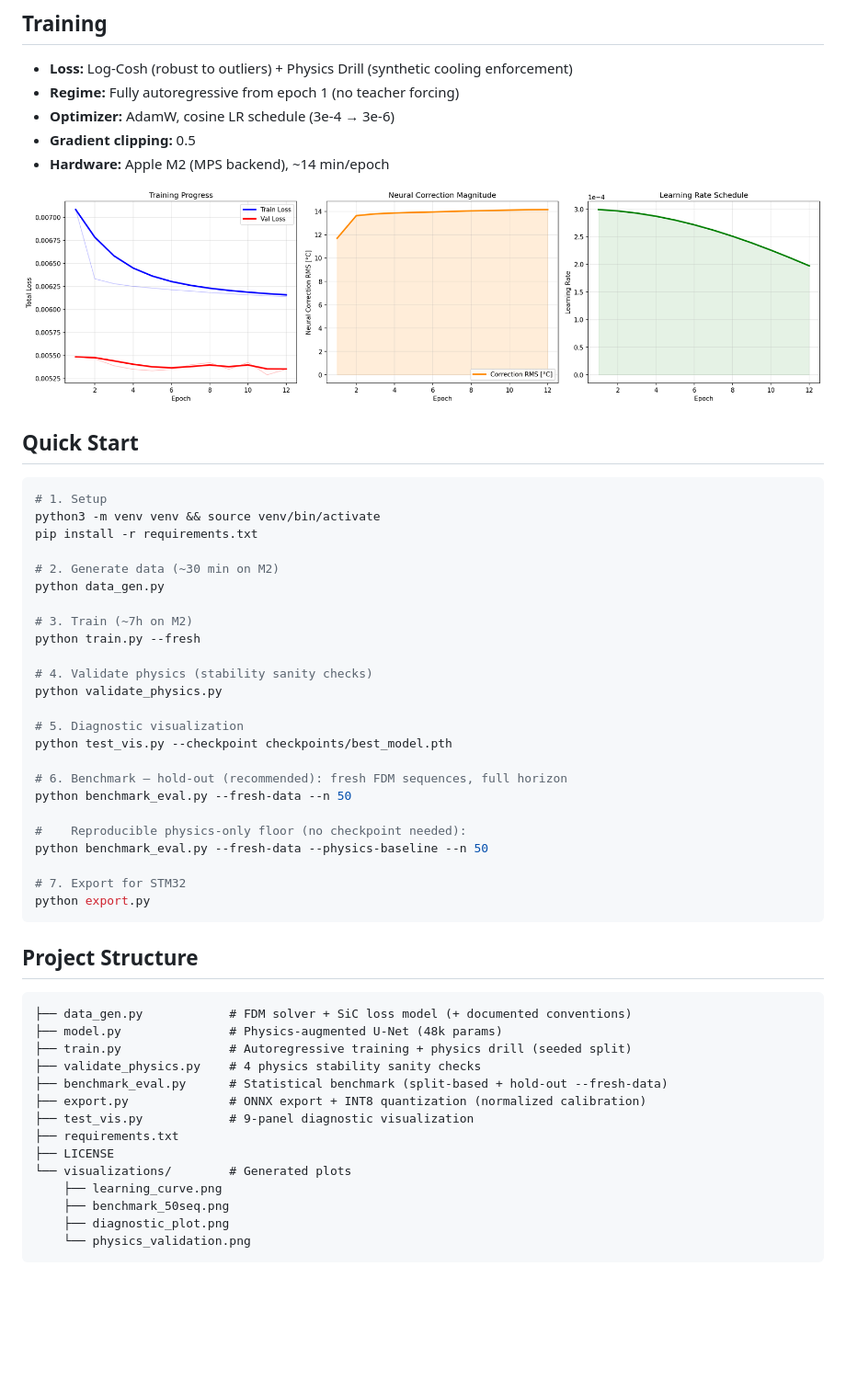
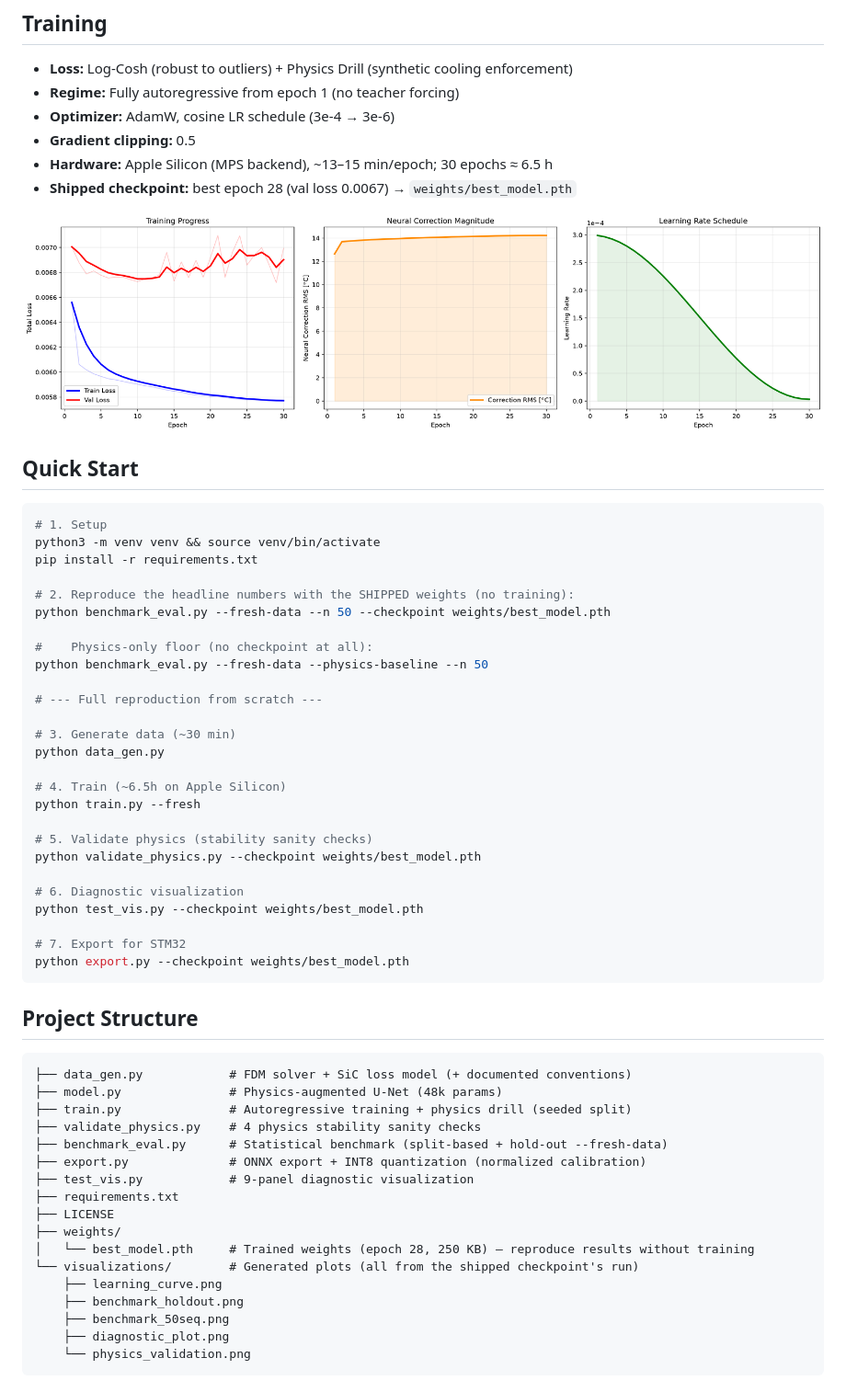
Before and after one commit to despablito/transient_thermal_PCB, a Markdown page: README.md, the part around one of its changes. Shown at 92% size. Drawn GitHub-style; pictures changed too: visualizations/learning_curve.png; blank space fills up the shorter version.

````diff
--- a/README.md
+++ b/README.md
@@ -141,7 +151,8 @@ retraining:
 - **Regime:** Fully autoregressive from epoch 1 (no teacher forcing)
 - **Optimizer:** AdamW, cosine LR schedule (3e-4 → 3e-6)
 - **Gradient clipping:** 0.5
-- **Hardware:** Apple M2 (MPS backend), ~14 min/epoch
+- **Hardware:** Apple Silicon (MPS backend), ~13–15 min/epoch; 30 epochs ≈ 6.5 h
+- **Shipped checkpoint:** best epoch 28 (val loss 0.0067) → `weights/best_model.pth`
 
 ![Learning Curve](visualizations/learning_curve.png)
 
@@ -152,26 +163,28 @@ retraining:
 python3 -m venv venv && source venv/bin/activate
 pip install -r requirements.txt
 
-# 2. Generate data (~30 min on M2)
+# 2. Reproduce the headline numbers with the SHIPPED weights (no training):
+python benchmark_eval.py --fresh-data --n 50 --checkpoint weights/best_model.pth
+
+#    Physics-only floor (no checkpoint at all):
+python benchmark_eval.py --fresh-data --physics-baseline --n 50
+
+# --- Full reproduction from scratch ---
+
+# 3. Generate data (~30 min)
 python data_gen.py
 
-# 3. Train (~7h on M2)
+# 4. Train (~6.5h on Apple Silicon)
 python train.py --fresh
 
-# 4. Validate physics (stability sanity checks)
-python validate_physics.py
+# 5. Validate physics (stability sanity checks)
+python validate_physics.py --checkpoint weights/best_model.pth
 
-# 5. Diagnostic visualization
-python test_vis.py --checkpoint checkpoints/best_model.pth
-
-# 6. Benchmark — hold-out (recommended): fresh FDM sequences, full horizon
-python benchmark_eval.py --fresh-data --n 50
-
-#    Reproducible physics-only floor (no checkpoint needed):
-python benchmark_eval.py --fresh-data --physics-baseline --n 50
+# 6. Diagnostic visualization
+python test_vis.py --checkpoint weights/best_model.pth
 
 # 7. Export for STM32
-python export.py
+python export.py --checkpoint weights/best_model.pth
 ```
 
 ## Project Structure
@@ -186,8 +199,11 @@ python export.py
 ├── test_vis.py            # 9-panel diagnostic visualization
 ├── requirements.txt
 ├── LICENSE
-└── visualizations/        # Generated plots
+├── weights/
+│   └── best_model.pth     # Trained weights (epoch 28, 250 KB) — reproduce results without training
+└── visualizations/        # Generated plots (all from the shipped checkpoint's run)
     ├── learning_curve.png
+    ├── benchmark_holdout.png
     ├── benchmark_50seq.png
     ├── diagnostic_plot.png
     └── physics_validation.png
````
Also changed, not shown: other parts of README.md (+39 -29 lines), visualizations/benchmark_50seq.png, visualizations/benchmark_holdout.png (added), visualizations/diagnostic_plot.png, visualizations/physics_validation.png, 5 other files.
